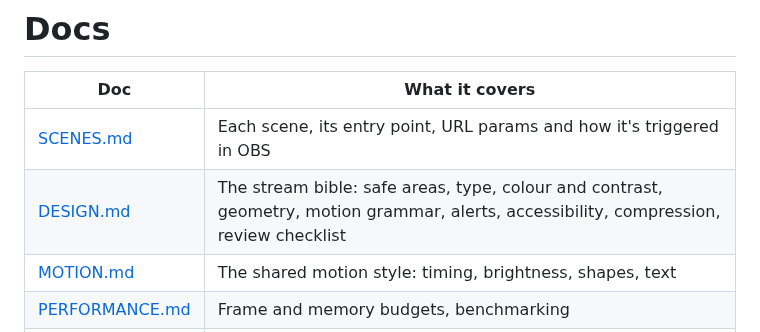
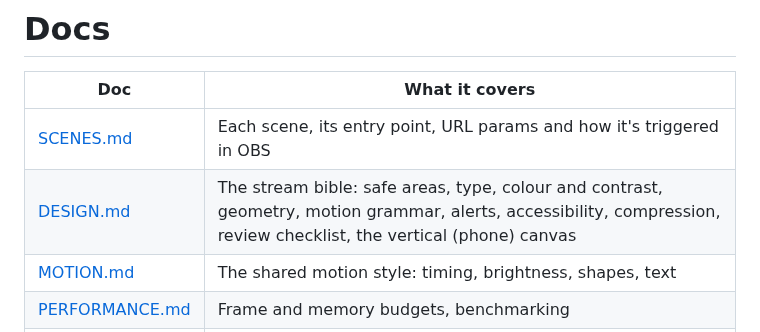
Before and after one commit to alexmj212/stream-animations, a Markdown page: docs/README.md, the part around the change. Drawn GitHub-style.

```diff
--- a/docs/README.md
+++ b/docs/README.md
@@ -3,7 +3,7 @@
 | Doc | What it covers |
 |---|---|
 | [SCENES.md](SCENES.md) | Each scene, its entry point, URL params and how it's triggered in OBS |
-| [DESIGN.md](DESIGN.md) | The stream bible: safe areas, type, colour and contrast, geometry, motion grammar, alerts, accessibility, compression, review checklist |
+| [DESIGN.md](DESIGN.md) | The stream bible: safe areas, type, colour and contrast, geometry, motion grammar, alerts, accessibility, compression, review checklist, the vertical (phone) canvas |
 | [MOTION.md](MOTION.md) | The shared motion style: timing, brightness, shapes, text |
 | [PERFORMANCE.md](PERFORMANCE.md) | Frame and memory budgets, benchmarking |
 | [VALIDATION.md](VALIDATION.md) | How motion is verified (the motion harness) |
```
Also changed, not shown: docs/DESIGN.md (+38 -0 lines), docs/design/vertical-toast.jpg (added), 2 other files.
